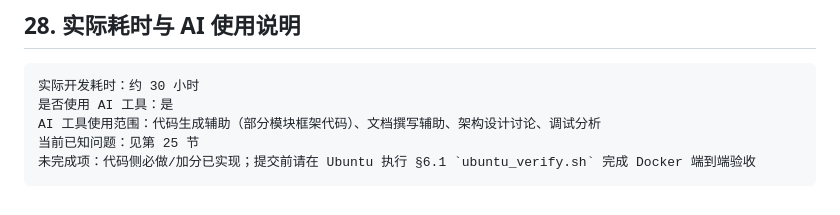
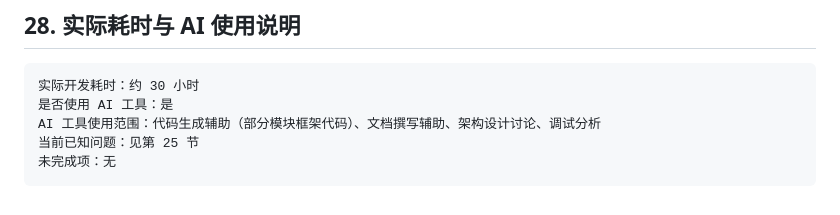
Before and after one commit to jiangjiajun533-cpu/mcap_yolo_quality_gateway, a Markdown page: README.md, the part around the change. GitHub-like rendering.

````diff
--- a/README.md
+++ b/README.md
@@ -646,5 +646,5 @@ trtexec --onnx=yolov8n.onnx --saveEngine=yolov8n.engine --fp16
 是否使用 AI 工具：是
 AI 工具使用范围：代码生成辅助（部分模块框架代码）、文档撰写辅助、架构设计讨论、调试分析
 当前已知问题：见第 25 节
-未完成项：代码侧必做/加分已实现；提交前请在 Ubuntu 执行 §6.1 `ubuntu_verify.sh` 完成 Docker 端到端验收
+未完成项：无
 ```
````
